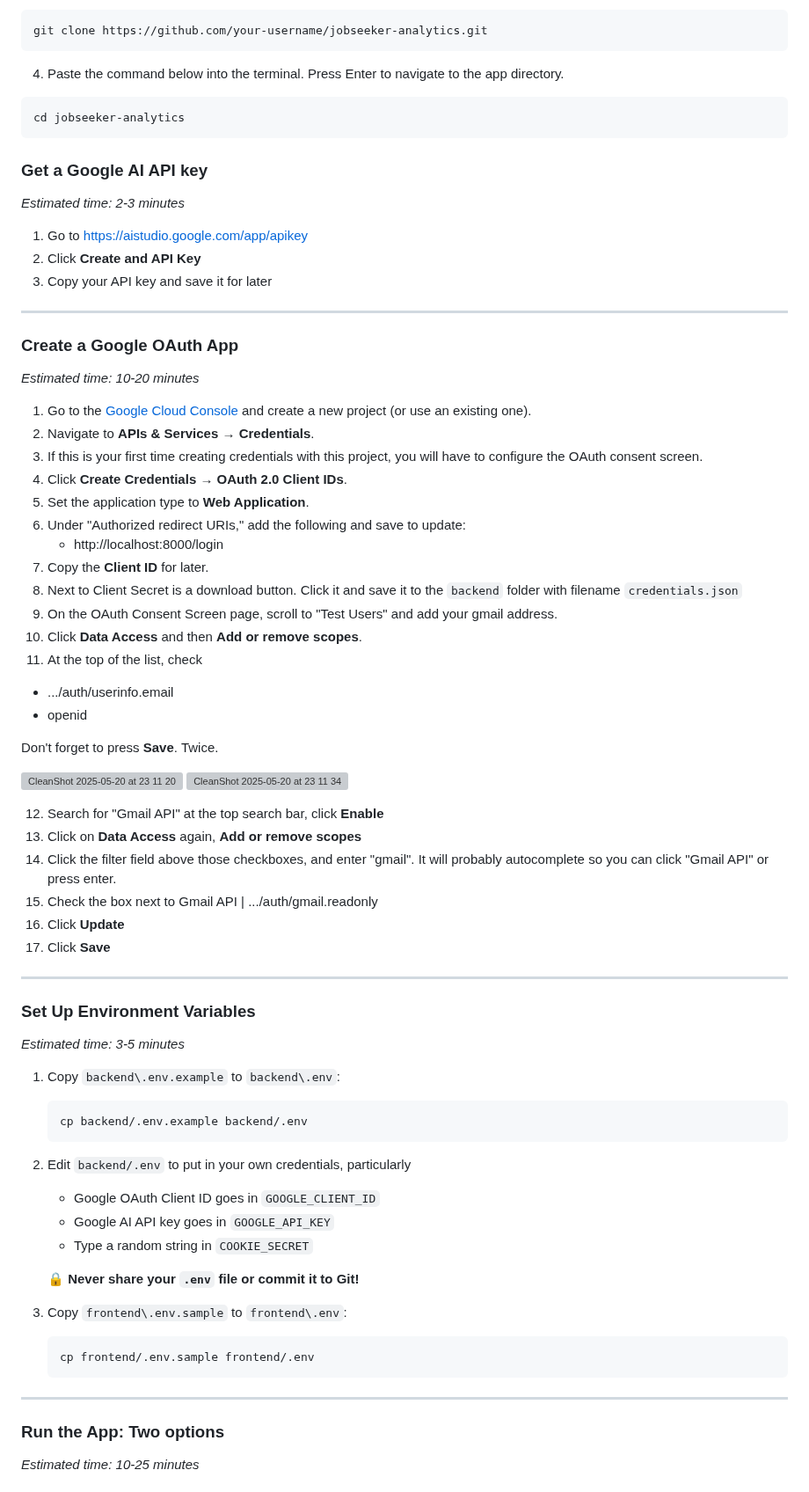
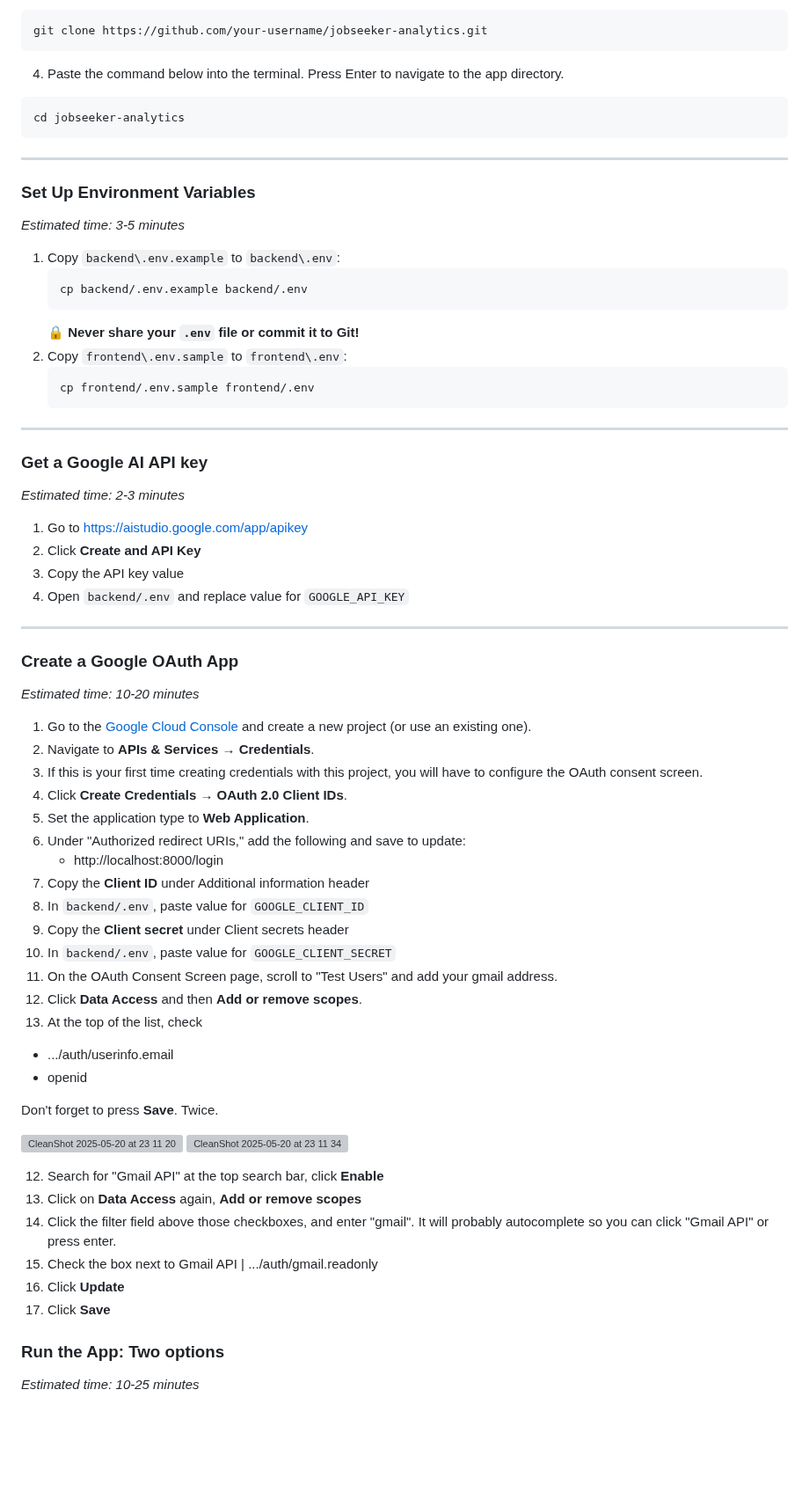
Before and after one commit to sprat-kv/jobseeker-analytics, a Markdown page: CONTRIBUTING.md, the part around the change. Shown at 88% size. Rendered like a GitHub page; blank space fills up the shorter version; grey boxes are pictures that could not be loaded.

Commit message:
fix contributing guide

````diff
--- a/CONTRIBUTING.md
+++ b/CONTRIBUTING.md
@@ -71,12 +71,27 @@ git clone https://github.com/your-username/jobseeker-analytics.git
 cd jobseeker-analytics
 ```
 
+---
+
+### Set Up Environment Variables
+_Estimated time: 3-5 minutes_
+1. Copy `backend\.env.example` to `backend\.env`:
+   ```sh
+   cp backend/.env.example backend/.env
+   ```
+   **🔒 Never share your `.env` file or commit it to Git!**
+2. Copy `frontend\.env.sample` to `frontend\.env`:
+   ```sh
+   cp frontend/.env.sample frontend/.env
+   ```
+---
+
 ### Get a Google AI API key
 _Estimated time: 2-3 minutes_
 1. Go to [https://aistudio.google.com/app/apikey](https://aistudio.google.com/app/apikey)
 2. Click **Create and API Key**
-3. Copy your API key and save it for later
-
+3. Copy the API key value
+4. Open `backend/.env` and replace value for `GOOGLE_API_KEY`
 ---
 
 ### Create a Google OAuth App
@@ -88,11 +103,13 @@ _Estimated time: 10-20 minutes_
 5. Set the application type to **Web Application**.
 6. Under "Authorized redirect URIs," add the following and save to update:
    - http://localhost:8000/login
-7. Copy the **Client ID** for later.
-8. Next to Client Secret is a download button. Click it and save it to the `backend` folder with filename ```credentials.json```
-9. On the OAuth Consent Screen page, scroll to "Test Users" and add your gmail address.
-10. Click **Data Access** and then **Add or remove scopes**.
-11. At the top of the list, check
+7. Copy the **Client ID** under Additional information header
+8. In `backend/.env`, paste value for `GOOGLE_CLIENT_ID`
+9. Copy the **Client secret** under Client secrets header
+10. In `backend/.env`, paste value for `GOOGLE_CLIENT_SECRET`
+11. On the OAuth Consent Screen page, scroll to "Test Users" and add your gmail address.
+12. Click **Data Access** and then **Add or remove scopes**.
+13. At the top of the list, check
    - .../auth/userinfo.email
    - openid
 
@@ -107,26 +124,6 @@ Don't forget to press **Save**. Twice.
 15. Check the box next to Gmail API | .../auth/gmail.readonly
 16. Click **Update**
 17. Click **Save**
-
----
-
-### Set Up Environment Variables
-_Estimated time: 3-5 minutes_
-1. Copy `backend\.env.example` to `backend\.env`:
-   ```sh
-   cp backend/.env.example backend/.env
-   ```
-2. Edit `backend/.env` to put in your own credentials, particularly
-   - Google OAuth Client ID goes in `GOOGLE_CLIENT_ID`
-   - Google AI API key goes in `GOOGLE_API_KEY`
-   - Type a random string in `COOKIE_SECRET`
-
-   **🔒 Never share your `.env` file or commit it to Git!**
-3. Copy `frontend\.env.sample` to `frontend\.env`:
-   ```sh
-   cp frontend/.env.sample frontend/.env
-   ```
----
 
 
 ### Run the App: Two options
````
